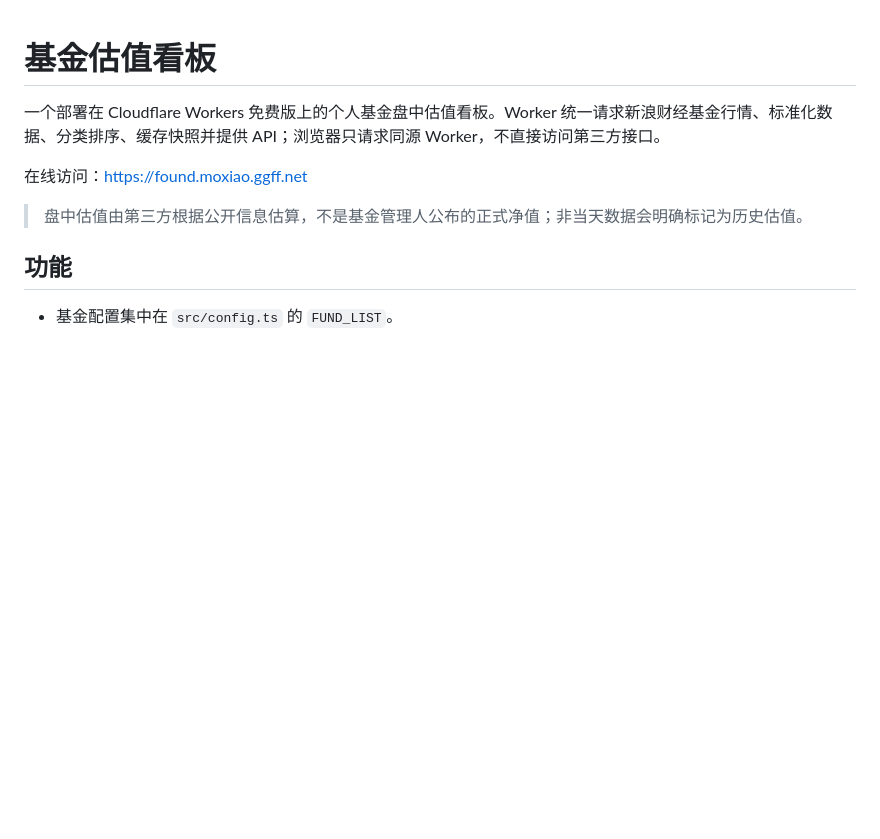
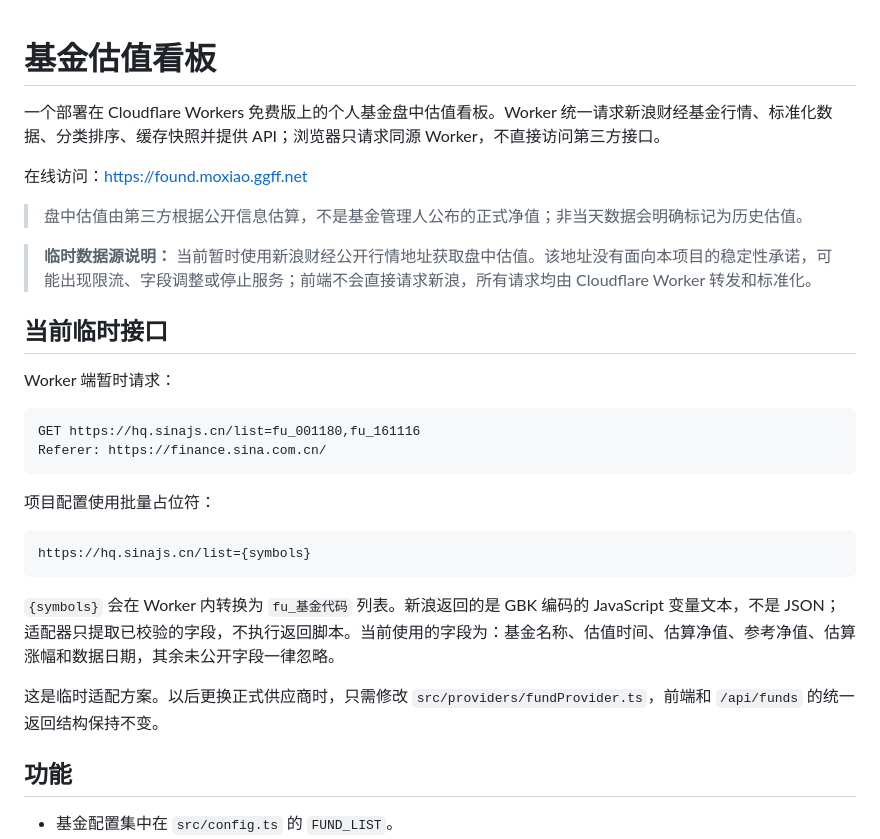
Before and after one commit to iLCever/fund-dashboard, a Markdown page: README.md, the part around the change. Drawn GitHub-style; blank space fills up the shorter version.

Commit message:
Document temporary Sina fund endpoint

````diff
--- a/README.md
+++ b/README.md
@@ -5,6 +5,27 @@
 在线访问：<https://found.moxiao.ggff.net>
 
 > 盘中估值由第三方根据公开信息估算，不是基金管理人公布的正式净值；非当天数据会明确标记为历史估值。
+
+> **临时数据源说明：** 当前暂时使用新浪财经公开行情地址获取盘中估值。该地址没有面向本项目的稳定性承诺，可能出现限流、字段调整或停止服务；前端不会直接请求新浪，所有请求均由 Cloudflare Worker 转发和标准化。
+
+## 当前临时接口
+
+Worker 端暂时请求：
+
+```text
+GET https://hq.sinajs.cn/list=fu_001180,fu_161116
+Referer: https://finance.sina.com.cn/
+```
+
+项目配置使用批量占位符：
+
+```text
+https://hq.sinajs.cn/list={symbols}
+```
+
+`{symbols}` 会在 Worker 内转换为 `fu_基金代码` 列表。新浪返回的是 GBK 编码的 JavaScript 变量文本，不是 JSON；适配器只提取已校验的字段，不执行返回脚本。当前使用的字段为：基金名称、估值时间、估算净值、参考净值、估算涨幅和数据日期，其余未公开字段一律忽略。
+
+这是临时适配方案。以后更换正式供应商时，只需修改 `src/providers/fundProvider.ts`，前端和 `/api/funds` 的统一返回结构保持不变。
 
 ## 功能
 
````
